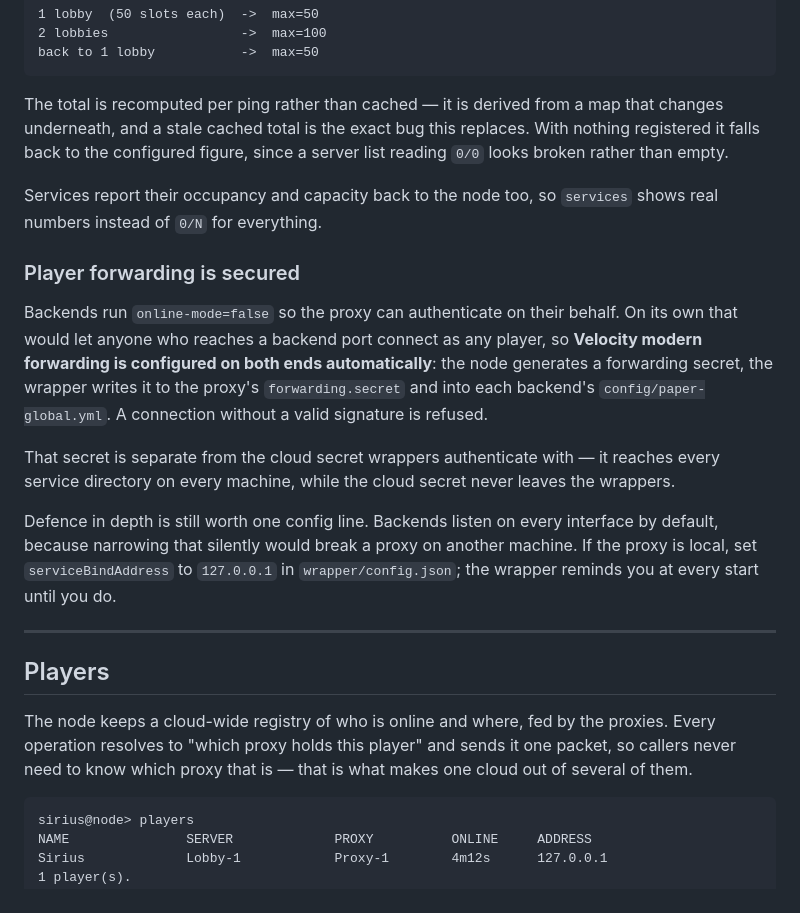
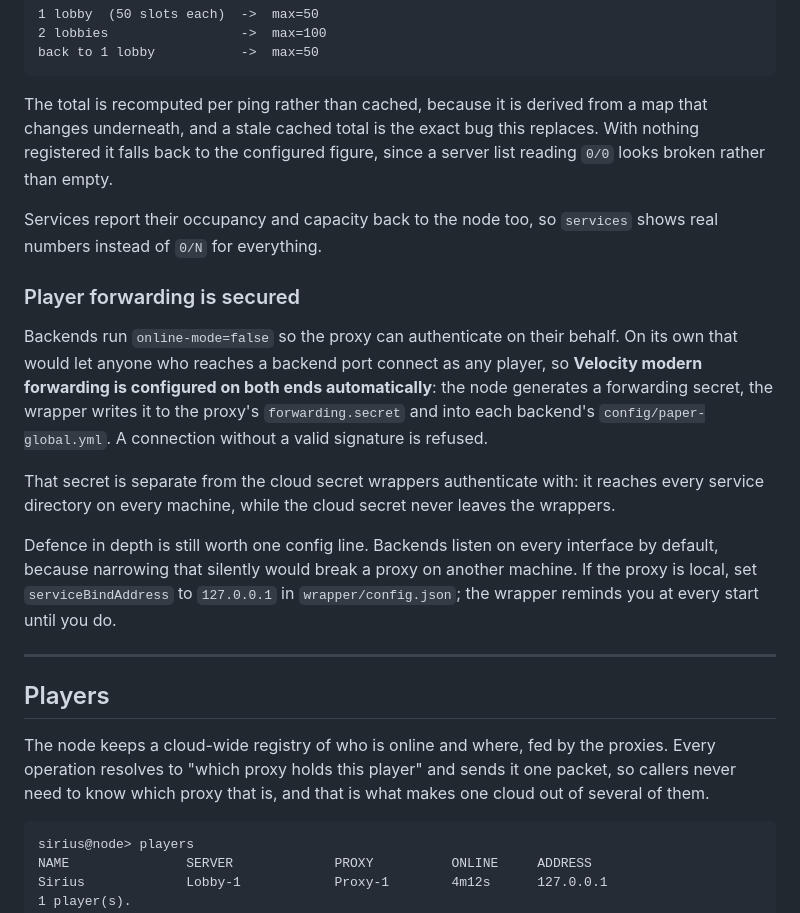
Before and after one commit to SiriusCloud-MC/SiriusCloud-MC, a Markdown page: README.md, the part around one of its changes. Drawn GitHub-style.

````diff
--- a/README.md
+++ b/README.md
@@ -322,8 +322,8 @@ nothing to edit:
 back to 1 lobby           ->  max=50
 ```
 
-The total is recomputed per ping rather than cached — it is derived from a map
-that changes underneath, and a stale cached total is the exact bug this
+The total is recomputed per ping rather than cached, because it is derived from
+a map that changes underneath, and a stale cached total is the exact bug this
 replaces. With nothing registered it falls back to the configured figure,
 since a server list reading `0/0` looks broken rather than empty.
 
@@ -339,7 +339,7 @@ automatically**: the node generates a forwarding secret, the wrapper writes it
 to the proxy's `forwarding.secret` and into each backend's
 `config/paper-global.yml`. A connection without a valid signature is refused.
 
-That secret is separate from the cloud secret wrappers authenticate with —
+That secret is separate from the cloud secret wrappers authenticate with:
 it reaches every service directory on every machine, while the cloud secret
 never leaves the wrappers.
 
@@ -355,8 +355,8 @@ until you do.
 
 The node keeps a cloud-wide registry of who is online and where, fed by the
 proxies. Every operation resolves to "which proxy holds this player" and sends
-it one packet, so callers never need to know which proxy that is — that is what
-makes one cloud out of several of them.
+it one packet, so callers never need to know which proxy that is, and that is
+what makes one cloud out of several of them.
 
 ```
 sirius@node> players
````
Also changed, not shown: other parts of README.md (+36 -36 lines).
